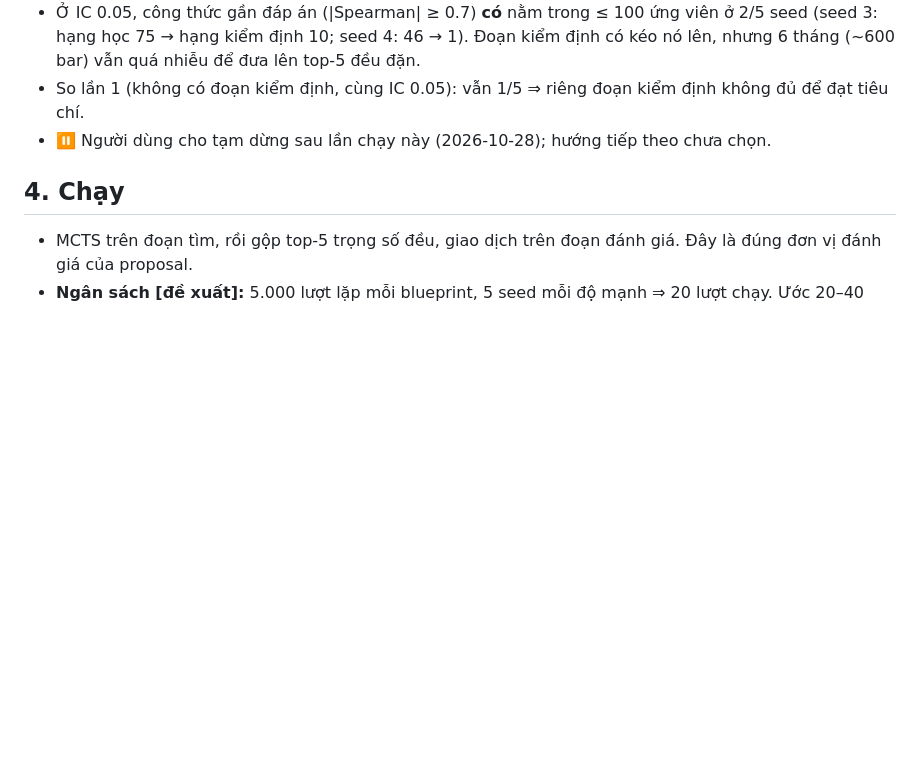
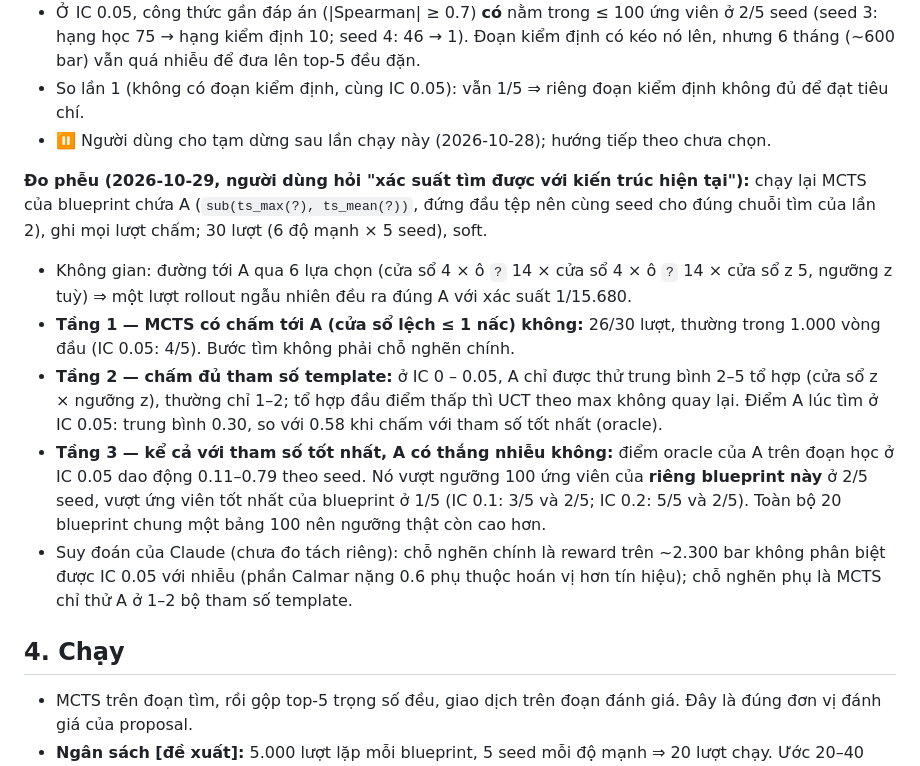
Before and after one commit to NguyenTrungAnh-ultra/alpha_farm, a Markdown page: docs/PLANTED_SIGNAL.md, the part around the change. Rendered like a GitHub page; blank space fills up the shorter version.

Commit message:
docs: measure where the planted formula drops out of the search funnel
Co-Authored-By: Claude Opus 5.5 <noreply@anthropic.com>

```diff
--- a/docs/PLANTED_SIGNAL.md
+++ b/docs/PLANTED_SIGNAL.md
@@ -68,6 +68,13 @@ Nếu dữ liệu thật sự chứa một công thức mà ngữ pháp biểu d
 - So lần 1 (không có đoạn kiểm định, cùng IC 0.05): vẫn 1/5 ⇒ riêng đoạn kiểm định không đủ để đạt tiêu chí.
 - ⏸️ Người dùng cho tạm dừng sau lần chạy này (2026-10-28); hướng tiếp theo chưa chọn.
 
+**Đo phễu (2026-10-29, người dùng hỏi "xác suất tìm được với kiến trúc hiện tại"):** chạy lại MCTS của blueprint chứa A (`sub(ts_max(?), ts_mean(?))`, đứng đầu tệp nên cùng seed cho đúng chuỗi tìm của lần 2), ghi mọi lượt chấm; 30 lượt (6 độ mạnh × 5 seed), soft.
+- Không gian: đường tới A qua 6 lựa chọn (cửa sổ 4 × ô `?` 14 × cửa sổ 4 × ô `?` 14 × cửa sổ z 5, ngưỡng z tuỳ) ⇒ một lượt rollout ngẫu nhiên đều ra đúng A với xác suất 1/15.680.
+- **Tầng 1 — MCTS có chấm tới A (cửa sổ lệch ≤ 1 nấc) không:** 26/30 lượt, thường trong 1.000 vòng đầu (IC 0.05: 4/5). Bước tìm không phải chỗ nghẽn chính.
+- **Tầng 2 — chấm đủ tham số template:** ở IC 0 – 0.05, A chỉ được thử trung bình 2–5 tổ hợp (cửa sổ z × ngưỡng z), thường chỉ 1–2; tổ hợp đầu điểm thấp thì UCT theo max không quay lại. Điểm A lúc tìm ở IC 0.05: trung bình 0.30, so với 0.58 khi chấm với tham số tốt nhất (oracle).
+- **Tầng 3 — kể cả với tham số tốt nhất, A có thắng nhiễu không:** điểm oracle của A trên đoạn học ở IC 0.05 dao động 0.11–0.79 theo seed. Nó vượt ngưỡng 100 ứng viên của **riêng blueprint này** ở 2/5 seed, vượt ứng viên tốt nhất của blueprint ở 1/5 (IC 0.1: 3/5 và 2/5; IC 0.2: 5/5 và 2/5). Toàn bộ 20 blueprint chung một bảng 100 nên ngưỡng thật còn cao hơn.
+- Suy đoán của Claude (chưa đo tách riêng): chỗ nghẽn chính là reward trên ~2.300 bar không phân biệt được IC 0.05 với nhiễu (phần Calmar nặng 0.6 phụ thuộc hoán vị hơn tín hiệu); chỗ nghẽn phụ là MCTS chỉ thử A ở 1–2 bộ tham số template.
+
 ## 4. Chạy
 
 - MCTS trên đoạn tìm, rồi gộp top-5 trọng số đều, giao dịch trên đoạn đánh giá. Đây là đúng đơn vị đánh giá của proposal.
```
